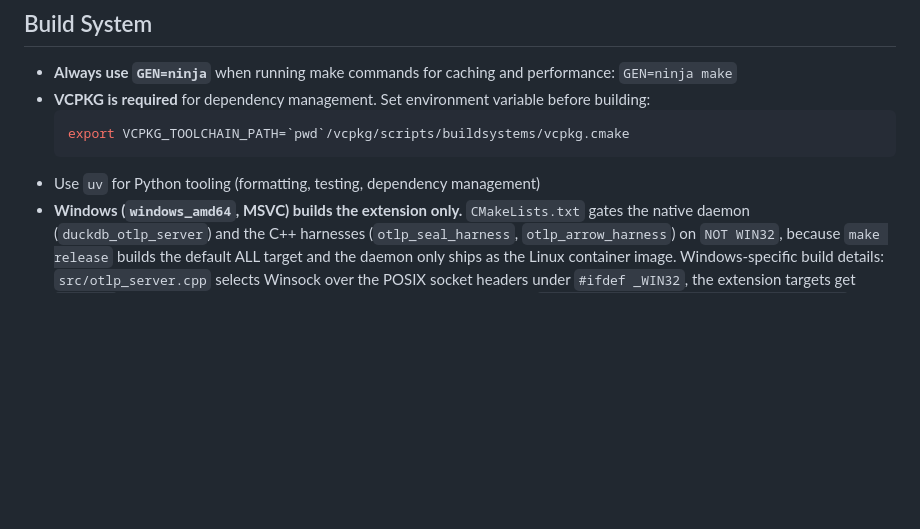
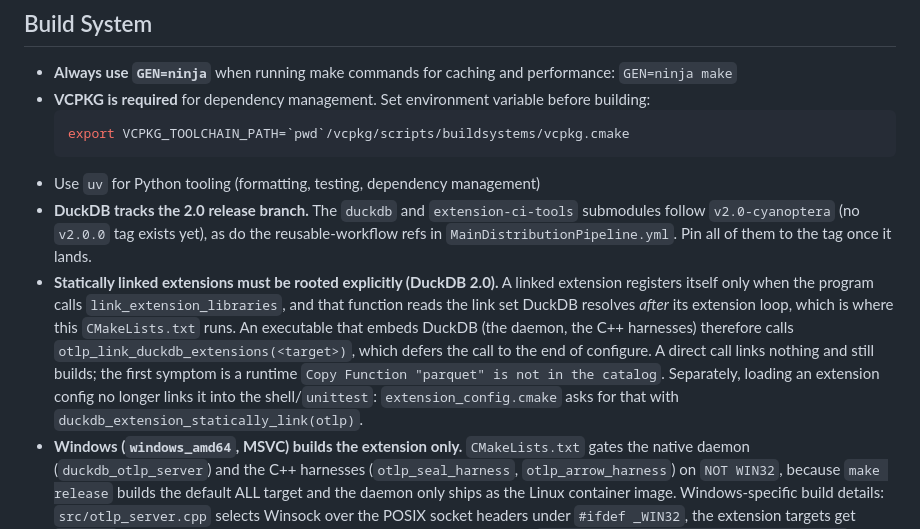
Before and after one commit to smithclay/duckdb-otlp, a Markdown page: AGENTS.md, the part around one of its changes. Drawn GitHub-style; blank space fills up the shorter version.

Commit message:
docs(agents): describe the DuckDB 2.0 tip's signatures and static linking
The function-metadata section still described v1.5: options in an
unordered_map rendered as colN. On the 2.0 tip duckdb_functions() renders
names from the function's own FunctionSignature, typed **kwargs options are
listed by name in declaration order, and a bare-LogicalType positional is
named colN by AddParameter(type), not by the extractor. Point at
AddPositionalOnly as the way to name a reader's argument.

The Build System section gains the two things a fresh session would trip
over: the submodules and workflow refs track v2.0-cyanoptera until a tag
exists, and an embedding executable must link DuckDB's extensions through
otlp_link_duckdb_extensions, since a direct link_extension_libraries call
links nothing yet still builds.

Co-Authored-By: Claude Opus 5.5 <noreply@anthropic.com>

````diff
--- a/AGENTS.md
+++ b/AGENTS.md
@@ -10,6 +10,18 @@ This file provides guidance to coding agents when working with code in this repo
   export VCPKG_TOOLCHAIN_PATH=`pwd`/vcpkg/scripts/buildsystems/vcpkg.cmake
   ```
 - Use `uv` for Python tooling (formatting, testing, dependency management)
+- **DuckDB tracks the 2.0 release branch.** The `duckdb` and `extension-ci-tools` submodules follow
+  `v2.0-cyanoptera` (no `v2.0.0` tag exists yet), as do the reusable-workflow refs in
+  `MainDistributionPipeline.yml`. Pin all of them to the tag once it lands.
+- **Statically linked extensions must be rooted explicitly (DuckDB 2.0).** A linked extension
+  registers itself only when the program calls `link_extension_libraries`, and that function reads
+  the link set DuckDB resolves *after* its extension loop, which is where this `CMakeLists.txt` runs.
+  An executable that embeds DuckDB (the daemon, the C++ harnesses) therefore calls
+  `otlp_link_duckdb_extensions(<target>)`, which defers the call to the end of configure. A direct
+  call links nothing and still builds; the first symptom is a runtime
+  `Copy Function "parquet" is not in the catalog`. Separately, loading an extension
+  config no longer links it into the shell/`unittest`: `extension_config.cmake` asks for that with
+  `duckdb_extension_statically_link(otlp)`.
 - **Windows (`windows_amd64`, MSVC) builds the extension only.** `CMakeLists.txt` gates the
   native daemon (`duckdb_otlp_server`) and the C++ harnesses (`otlp_seal_harness`,
   `otlp_arrow_harness`) on `NOT WIN32`, because `make release` builds the default ALL target
````
Also changed, not shown: other parts of AGENTS.md (+1 -1 lines).
